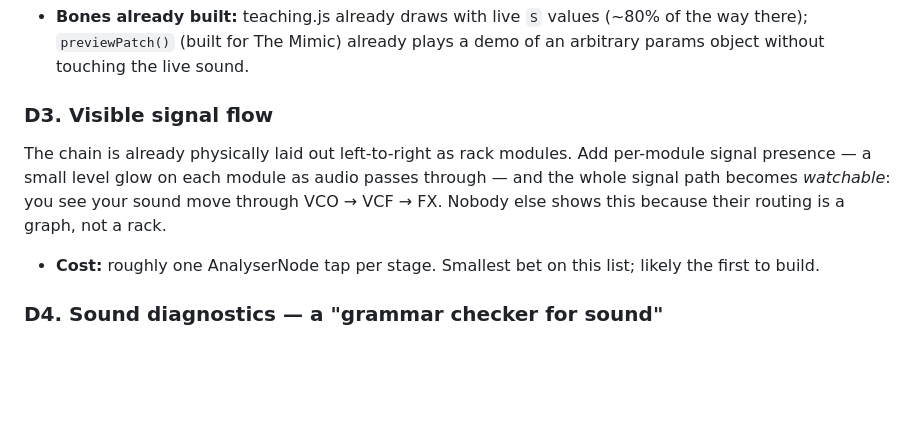
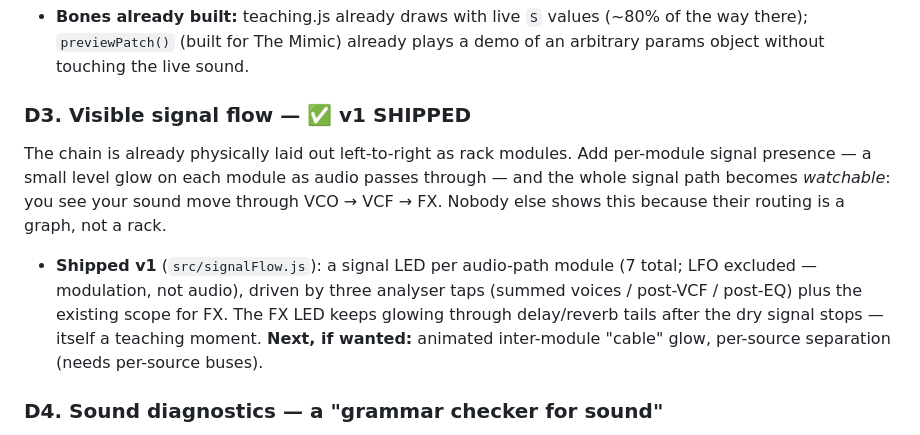
Before and after one commit to mattohara42/synthehol-daw, a Markdown page: docs/brainstorms/2026-07-01-daw-differentiation-north-star.md, the part around the change. Drawn GitHub-style; blank space fills up the shorter version.

Commit message:
docs: mark D3 (visible signal flow) v1 shipped

```diff
--- a/docs/brainstorms/2026-07-01-daw-differentiation-north-star.md
+++ b/docs/brainstorms/2026-07-01-daw-differentiation-north-star.md
@@ -56,14 +56,18 @@ closest equivalent is a static info bar.
   plays a demo of an arbitrary params object without touching the live
   sound.
 
-### D3. Visible signal flow
+### D3. Visible signal flow — ✅ v1 SHIPPED
 The chain is already physically laid out left-to-right as rack modules. Add
 per-module signal presence — a small level glow on each module as audio
 passes through — and the whole signal path becomes *watchable*: you see
 your sound move through VCO → VCF → FX. Nobody else shows this because
 their routing is a graph, not a rack.
-- **Cost:** roughly one AnalyserNode tap per stage. Smallest bet on this
-  list; likely the first to build.
+- **Shipped v1** (`src/signalFlow.js`): a signal LED per audio-path module
+  (7 total; LFO excluded — modulation, not audio), driven by three analyser
+  taps (summed voices / post-VCF / post-EQ) plus the existing scope for FX.
+  The FX LED keeps glowing through delay/reverb tails after the dry signal
+  stops — itself a teaching moment. **Next, if wanted:** animated
+  inter-module "cable" glow, per-source separation (needs per-source buses).
 
 ### D4. Sound diagnostics — a "grammar checker for sound"
 The spectrum analyser exists; add interpretation: "energy piling up
```
